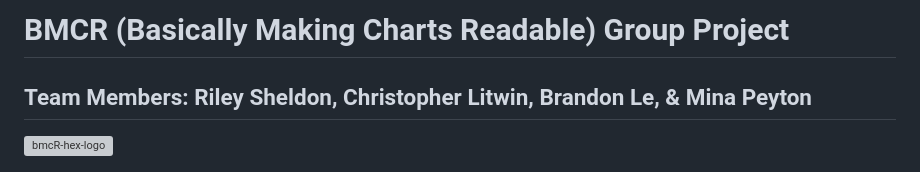
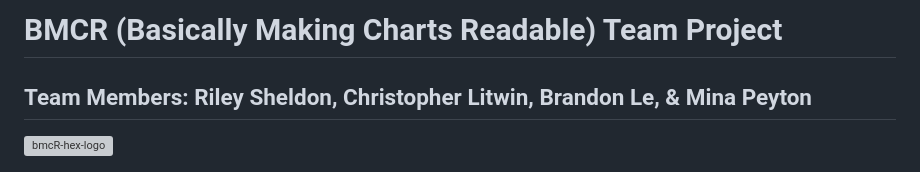
Before and after one commit to mppeyton/BMCR, a Markdown page: README.md, the part around the change. Drawn GitHub-style; grey boxes are pictures that could not be loaded.

Commit message:
Update README.md
Team

```diff
--- a/README.md
+++ b/README.md
@@ -1,4 +1,4 @@
-# BMCR (Basically Making Charts Readable) Group Project
+# BMCR (Basically Making Charts Readable) Team Project
 ## Team Members: Riley Sheldon, Christopher Litwin, Brandon Le, & Mina Peyton
 <img width="494" height="517" alt="bmcR-hex-logo" src="https://github.com/user-attachments/assets/5377234b-29bd-4956-816b-541851c07338" />
 
```
